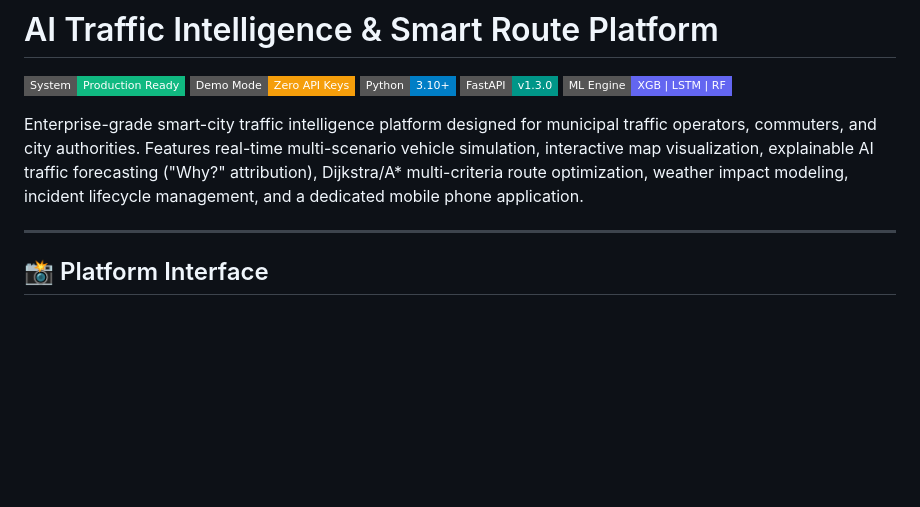
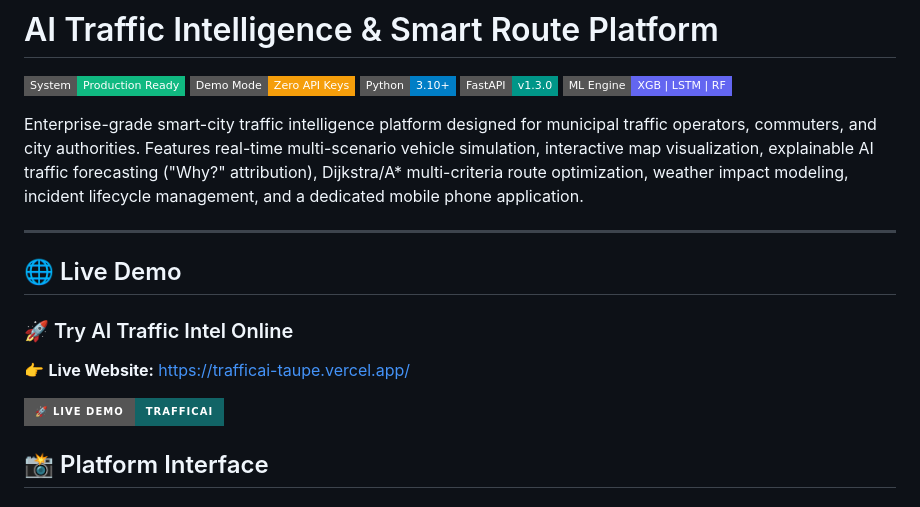
Before and after one commit to AR955593/Traffic-AI, a Markdown page: README.md, the part around one of its changes. GitHub-like rendering; badges without logos; blank space fills up the shorter version.

```diff
--- a/README.md
+++ b/README.md
@@ -9,6 +9,15 @@
 Enterprise-grade smart-city traffic intelligence platform designed for municipal traffic operators, commuters, and city authorities. Features real-time multi-scenario vehicle simulation, interactive map visualization, explainable AI traffic forecasting ("Why?" attribution), Dijkstra/A* multi-criteria route optimization, weather impact modeling, incident lifecycle management, and a dedicated mobile phone application.
 
 ---
+
+## 🌐 Live Demo
+
+### 🚀 Try AI Traffic Intel Online
+
+👉 **Live Website:** https://trafficai-taupe.vercel.app/
+
+[![Live Demo](https://img.shields.io/badge/🚀%20Live%20Demo-TrafficAI-116466?style=for-the-badge)](https://trafficai-taupe.vercel.app/)
+
 
 ## 📸 Platform Interface
 
```
Also changed, not shown: other parts of README.md (+58 -6 lines).
